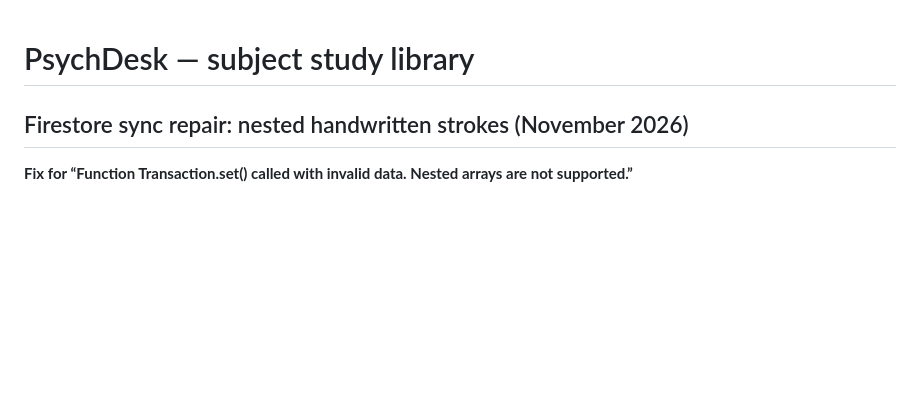
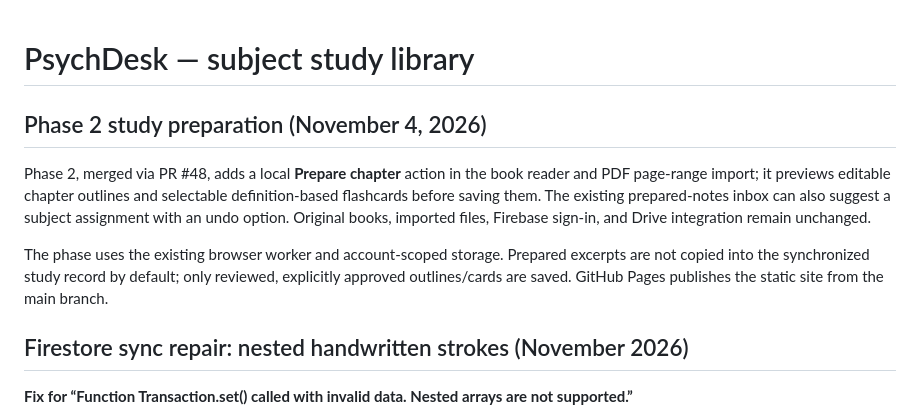
Before and after one commit to sid964/psychdesk, a Markdown page: README.md, the part around the change. Rendered like a GitHub page; blank space fills up the shorter version.

Commit message:
docs: describe Phase 2 and trigger fresh GitHub Pages deployment

```diff
--- a/README.md
+++ b/README.md
@@ -1,4 +1,10 @@
 # PsychDesk — subject study library
+
+## Phase 2 study preparation (November 4, 2026)
+
+Phase 2, merged via PR #48, adds a local **Prepare chapter** action in the book reader and PDF page-range import; it previews editable chapter outlines and selectable definition-based flashcards before saving them. The existing prepared-notes inbox can also suggest a subject assignment with an undo option. Original books, imported files, Firebase sign-in, and Drive integration remain unchanged.
+
+The phase uses the existing browser worker and account-scoped storage. Prepared excerpts are not copied into the synchronized study record by default; only reviewed, explicitly approved outlines/cards are saved. GitHub Pages publishes the static site from the main branch.
 
 ## Firestore sync repair: nested handwritten strokes (November 2026)
 
```
